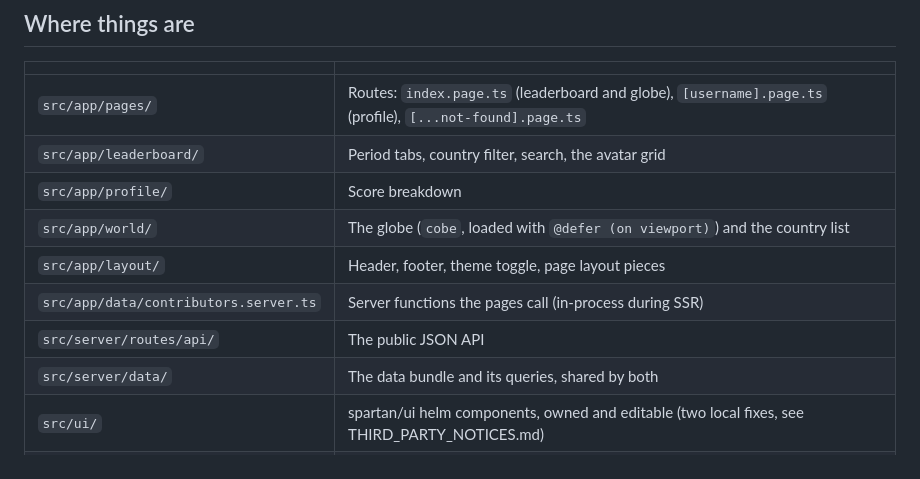
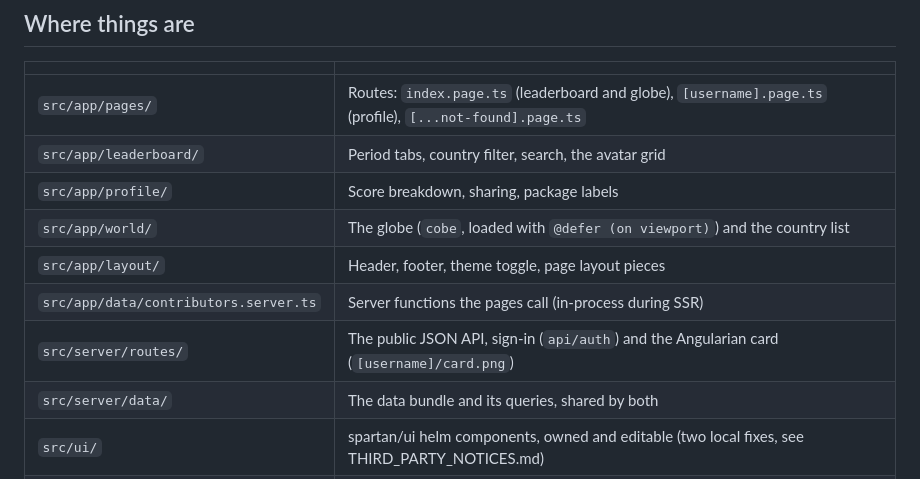
Before and after one commit to SkyZeroZx/angularians, a Markdown page: app/README.md, the part around the change. GitHub-like rendering.

```diff
--- a/app/README.md
+++ b/app/README.md
@@ -16,11 +16,11 @@ pnpm test    # Vitest
 |---|---|
 | `src/app/pages/` | Routes: `index.page.ts` (leaderboard and globe), `[username].page.ts` (profile), `[...not-found].page.ts` |
 | `src/app/leaderboard/` | Period tabs, country filter, search, the avatar grid |
-| `src/app/profile/` | Score breakdown |
+| `src/app/profile/` | Score breakdown, sharing, package labels |
 | `src/app/world/` | The globe (`cobe`, loaded with `@defer (on viewport)`) and the country list |
 | `src/app/layout/` | Header, footer, theme toggle, page layout pieces |
 | `src/app/data/contributors.server.ts` | Server functions the pages call (in-process during SSR) |
-| `src/server/routes/api/` | The public JSON API |
+| `src/server/routes/` | The public JSON API, sign-in (`api/auth`) and the Angularian card (`[username]/card.png`) |
 | `src/server/data/` | The data bundle and its queries, shared by both |
 | `src/ui/` | spartan/ui helm components, owned and editable (two local fixes, see THIRD_PARTY_NOTICES.md) |
 | `scripts/bundle-data.ts` | Validates `../data` and bundles it before `dev`, `build` and `test` |
```
Also changed, not shown: .github/PULL_REQUEST_TEMPLATE.md (added, +17 -0 lines), AGENTS.md (added, +39 -0 lines), CODE_OF_CONDUCT.md (added, +85 -0 lines), CONTRIBUTING.md (added, +69 -0 lines), README.md (+62 -69 lines), SECURITY.md (added, +26 -0 lines), docs/ARCHITECTURE.md (added, +49 -0 lines), docs/SCORING.md (added, +39 -0 lines), docs/assets/screenshot.png (added), 9 other files.
